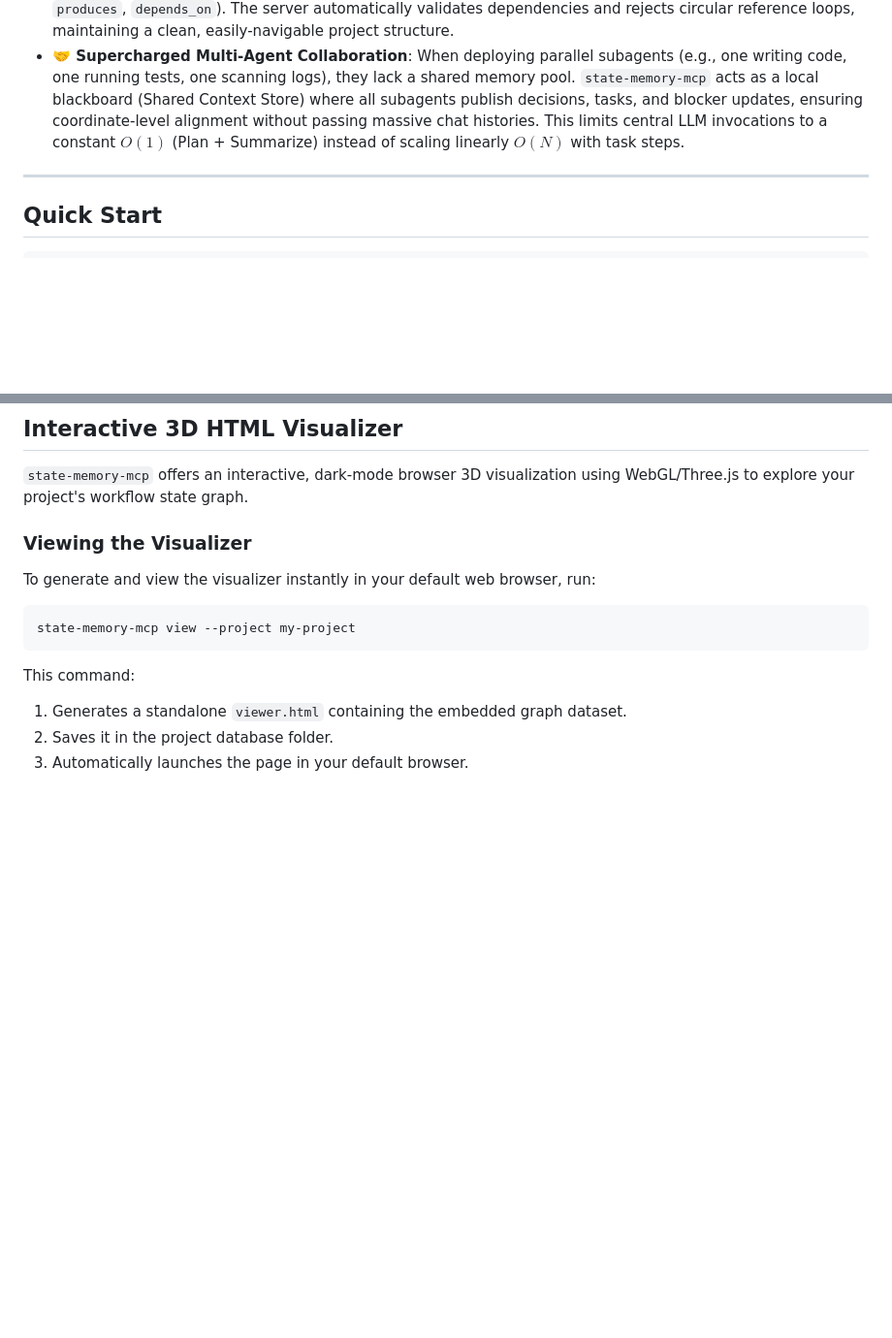
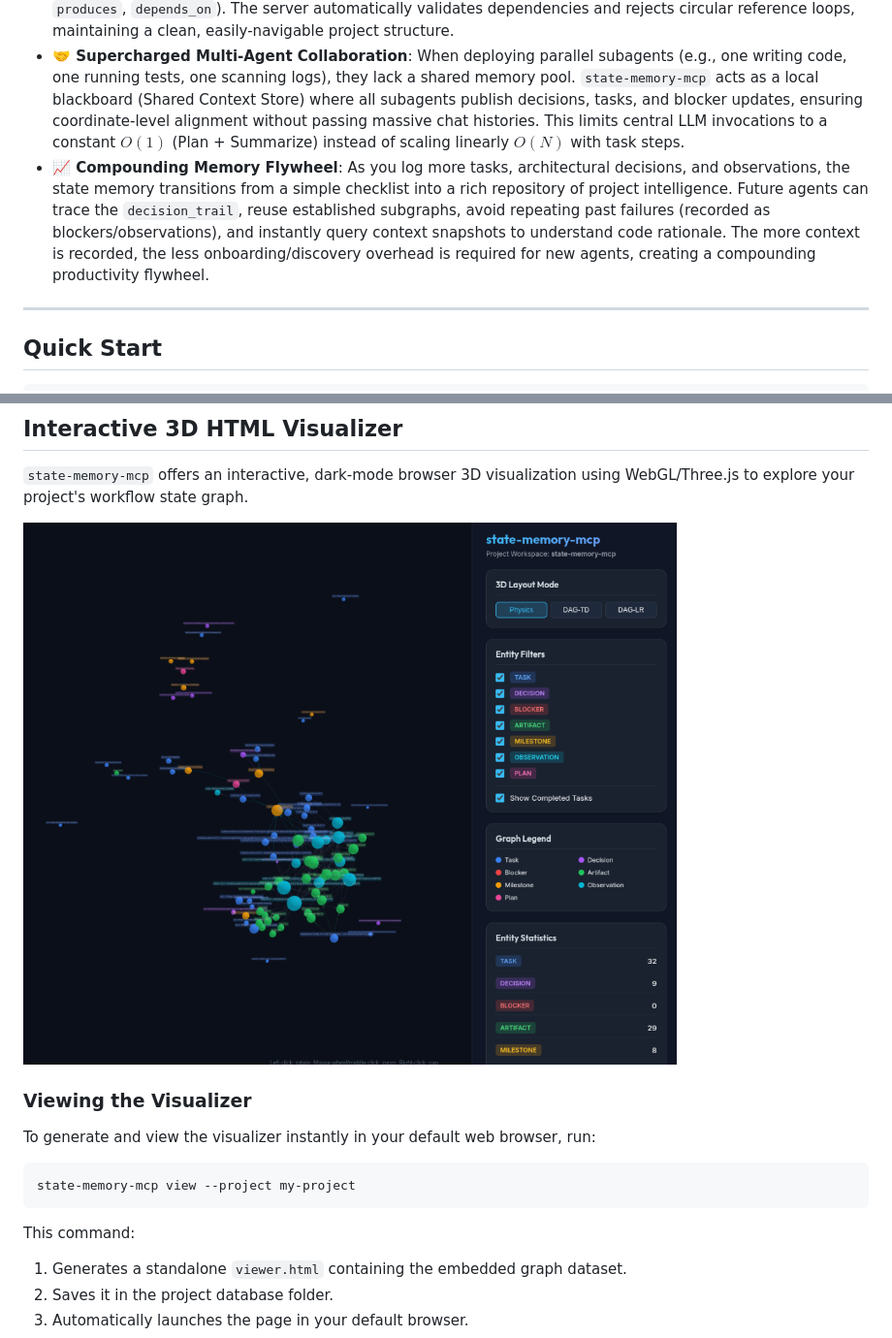
Before and after one commit to putervision/state-memory-mcp, a Markdown page: README.md, 2 parts joined by grey strips. Shown: that part at 97% size. GitHub-like rendering; pictures changed too: docs/viewer-screenshot.png (added); blank space fills up the shorter version.

Commit message:
0.3.3: integrate 3D graph visualizer screenshot into documentation

````diff
--- a/README.md
+++ b/README.md
@@ -37,6 +37,7 @@ AI coding agents (like Cursor, Gemini, Claude, and Copilot) operate within stric
 * **🔒 First-Hop Determinism**: Unlike probabilistic vector RAG (cosine similarity), `state-memory-mcp` graph queries use deterministic SQL/CTE traversals. This eliminates the "first-hop" retrieval error that propagates cascading hallucinations down multi-agent execution pipelines.
 * **🔗 Simplified Relationship Modeling**: Relationships are explicitly mapped with typed links (e.g. `blocks`, `produces`, `depends_on`). The server automatically validates dependencies and rejects circular reference loops, maintaining a clean, easily-navigable project structure.
 * **🤝 Supercharged Multi-Agent Collaboration**: When deploying parallel subagents (e.g., one writing code, one running tests, one scanning logs), they lack a shared memory pool. `state-memory-mcp` acts as a local blackboard (Shared Context Store) where all subagents publish decisions, tasks, and blocker updates, ensuring coordinate-level alignment without passing massive chat histories. This limits central LLM invocations to a constant $O(1)$ (Plan + Summarize) instead of scaling linearly $O(N)$ with task steps.
+* **📈 Compounding Memory Flywheel**: As you log more tasks, architectural decisions, and observations, the state memory transitions from a simple checklist into a rich repository of project intelligence. Future agents can trace the `decision_trail`, reuse established subgraphs, avoid repeating past failures (recorded as blockers/observations), and instantly query context snapshots to understand code rationale. The more context is recorded, the less onboarding/discovery overhead is required for new agents, creating a compounding productivity flywheel.
 
 ---
 
@@ -440,6 +441,8 @@ Prompts are reusable workflow templates that streamline agent interactions:
 
 `state-memory-mcp` offers an interactive, dark-mode browser 3D visualization using WebGL/Three.js to explore your project's workflow state graph.
 
+![Interactive 3D Graph Visualizer](docs/viewer-screenshot.png)
+
 ### Viewing the Visualizer
 To generate and view the visualizer instantly in your default web browser, run:
 ```bash
````
Also changed, not shown: CHANGELOG.md (+15 -0 lines), 5 other files.
